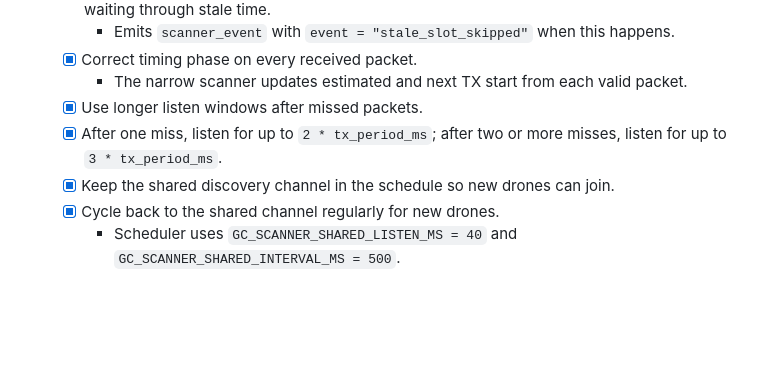
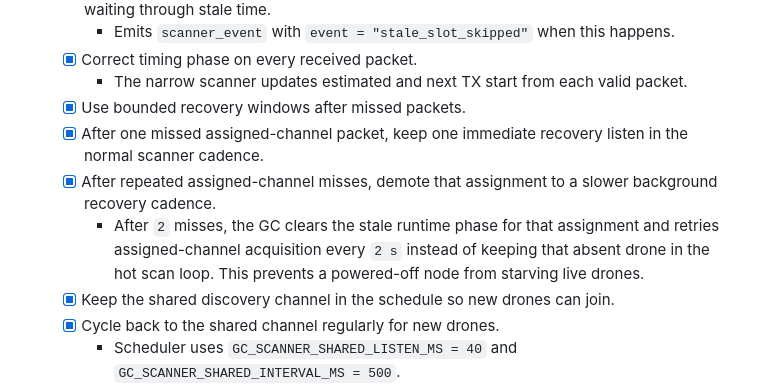
Before and after one commit to omrijsharon/swarm_ground_control, a Markdown page: live-drone-position_plan/05_simple_mesh_firmware_side.md, the part around the change. Rendered like a GitHub page; blank space fills up the shorter version.

```diff
--- a/live-drone-position_plan/05_simple_mesh_firmware_side.md
+++ b/live-drone-position_plan/05_simple_mesh_firmware_side.md
@@ -266,8 +266,10 @@ The firmware has two runtime roles in this branch:
     - Emits `scanner_event` with `event = "stale_slot_skipped"` when this happens.
   - [x] Correct timing phase on every received packet.
     - The narrow scanner updates estimated and next TX start from each valid packet.
-  - [x] Use longer listen windows after missed packets.
-  - [x] After one miss, listen for up to `2 * tx_period_ms`; after two or more misses, listen for up to `3 * tx_period_ms`.
+  - [x] Use bounded recovery windows after missed packets.
+  - [x] After one missed assigned-channel packet, keep one immediate recovery listen in the normal scanner cadence.
+  - [x] After repeated assigned-channel misses, demote that assignment to a slower background recovery cadence.
+    - After `2` misses, the GC clears the stale runtime phase for that assignment and retries assigned-channel acquisition every `2 s` instead of keeping that absent drone in the hot scan loop. This prevents a powered-off node from starving live drones.
   - [x] Keep the shared discovery channel in the schedule so new drones can join.
   - [x] Cycle back to the shared channel regularly for new drones.
     - Scheduler uses `GC_SCANNER_SHARED_LISTEN_MS = 40` and `GC_SCANNER_SHARED_INTERVAL_MS = 500`.
```
Also changed, not shown: live-drone-position_plan/06_gc_lifecycle_spectrum_plan.md (+4 -0 lines).
